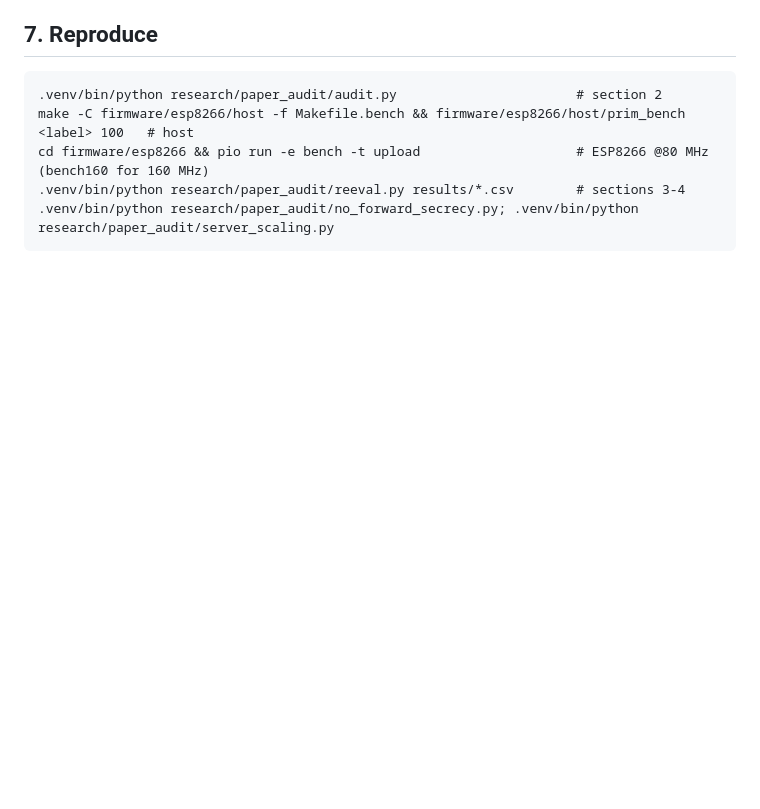
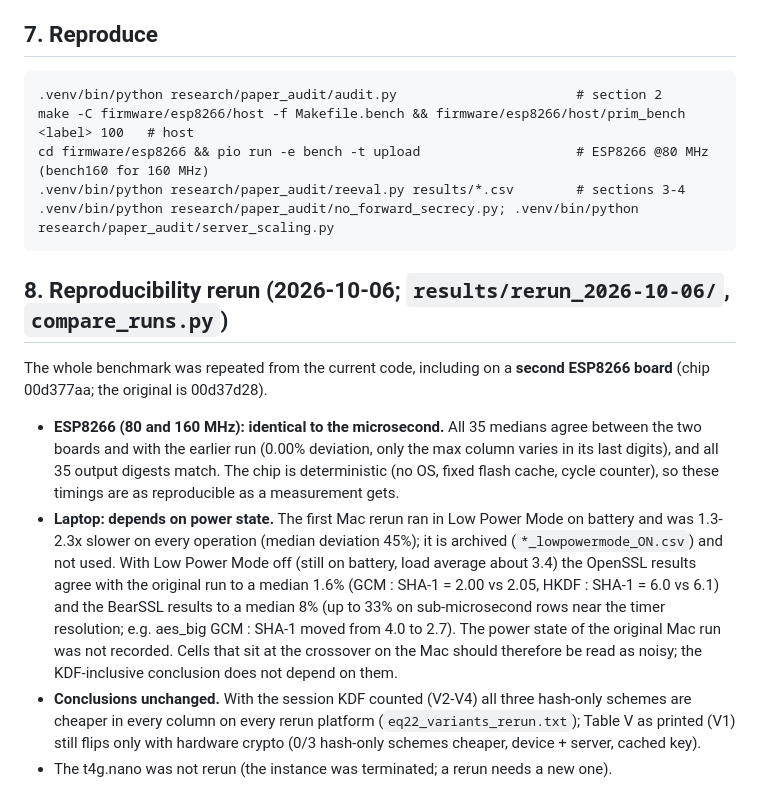
Before and after one commit to jaykerkar0405/hybrid-ecc-iot-auth, a Markdown page: research/paper_audit/FINDINGS.md, the part around the change. Drawn GitHub-style; blank space fills up the shorter version.

Commit message:
docs(research): reproducibility section for the rerun

```diff
--- a/research/paper_audit/FINDINGS.md
+++ b/research/paper_audit/FINDINGS.md
@@ -71,3 +71,10 @@ Defensible statement: *with the session KDF that the paper's own Eqs. 16 and 22
     cd firmware/esp8266 && pio run -e bench -t upload                    # ESP8266 @80 MHz (bench160 for 160 MHz)
     .venv/bin/python research/paper_audit/reeval.py results/*.csv        # sections 3-4
     .venv/bin/python research/paper_audit/no_forward_secrecy.py; .venv/bin/python research/paper_audit/server_scaling.py
+
+## 8. Reproducibility rerun (2026-10-06; `results/rerun_2026-10-06/`, `compare_runs.py`)
+The whole benchmark was repeated from the current code, including on a **second ESP8266 board** (chip 00d377aa; the original is 00d37d28).
+* **ESP8266 (80 and 160 MHz): identical to the microsecond.** All 35 medians agree between the two boards and with the earlier run (0.00% deviation, only the max column varies in its last digits), and all 35 output digests match. The chip is deterministic (no OS, fixed flash cache, cycle counter), so these timings are as reproducible as a measurement gets.
+* **Laptop: depends on power state.** The first Mac rerun ran in Low Power Mode on battery and was 1.3-2.3x slower on every operation (median deviation 45%); it is archived (`*_lowpowermode_ON.csv`) and not used. With Low Power Mode off (still on battery, load average about 3.4) the OpenSSL results agree with the original run to a median 1.6% (GCM : SHA-1 = 2.00 vs 2.05, HKDF : SHA-1 = 6.0 vs 6.1) and the BearSSL results to a median 8% (up to 33% on sub-microsecond rows near the timer resolution; e.g. aes_big GCM : SHA-1 moved from 4.0 to 2.7). The power state of the original Mac run was not recorded. Cells that sit at the crossover on the Mac should therefore be read as noisy; the KDF-inclusive conclusion does not depend on them.
+* **Conclusions unchanged.** With the session KDF counted (V2-V4) all three hash-only schemes are cheaper in every column on every rerun platform (`eq22_variants_rerun.txt`); Table V as printed (V1) still flips only with hardware crypto (0/3 hash-only schemes cheaper, device + server, cached key).
+* The t4g.nano was not rerun (the instance was terminated; a rerun needs a new one).
```
